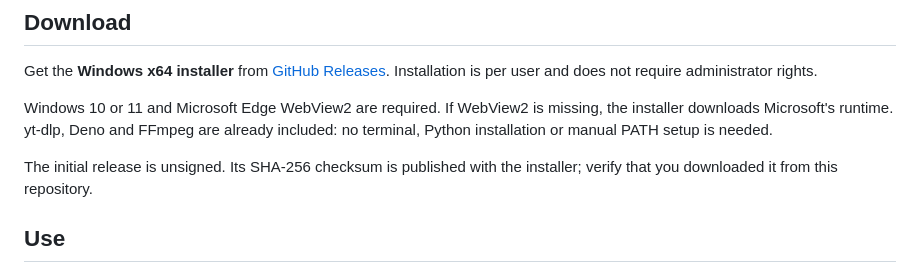
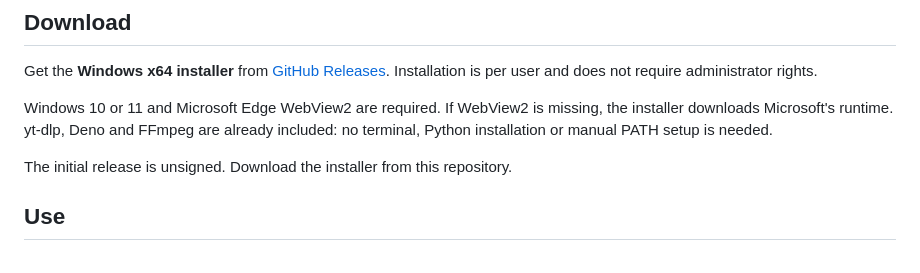
Before and after one commit to Hakaelll/ytnabber, a Markdown page: README.md, the part around the change. Rendered like a GitHub page.

Commit message:
Remove release checksum references

```diff
--- a/README.md
+++ b/README.md
@@ -10,7 +10,7 @@ Get the **Windows x64 installer** from [GitHub Releases](https://github.com/Haka
 
 Windows 10 or 11 and Microsoft Edge WebView2 are required. If WebView2 is missing, the installer downloads Microsoft's runtime. yt-dlp, Deno and FFmpeg are already included: no terminal, Python installation or manual PATH setup is needed.
 
-The initial release is unsigned. Its SHA-256 checksum is published with the installer; verify that you downloaded it from this repository.
+The initial release is unsigned. Download the installer from this repository.
 
 ## Use
 
```
